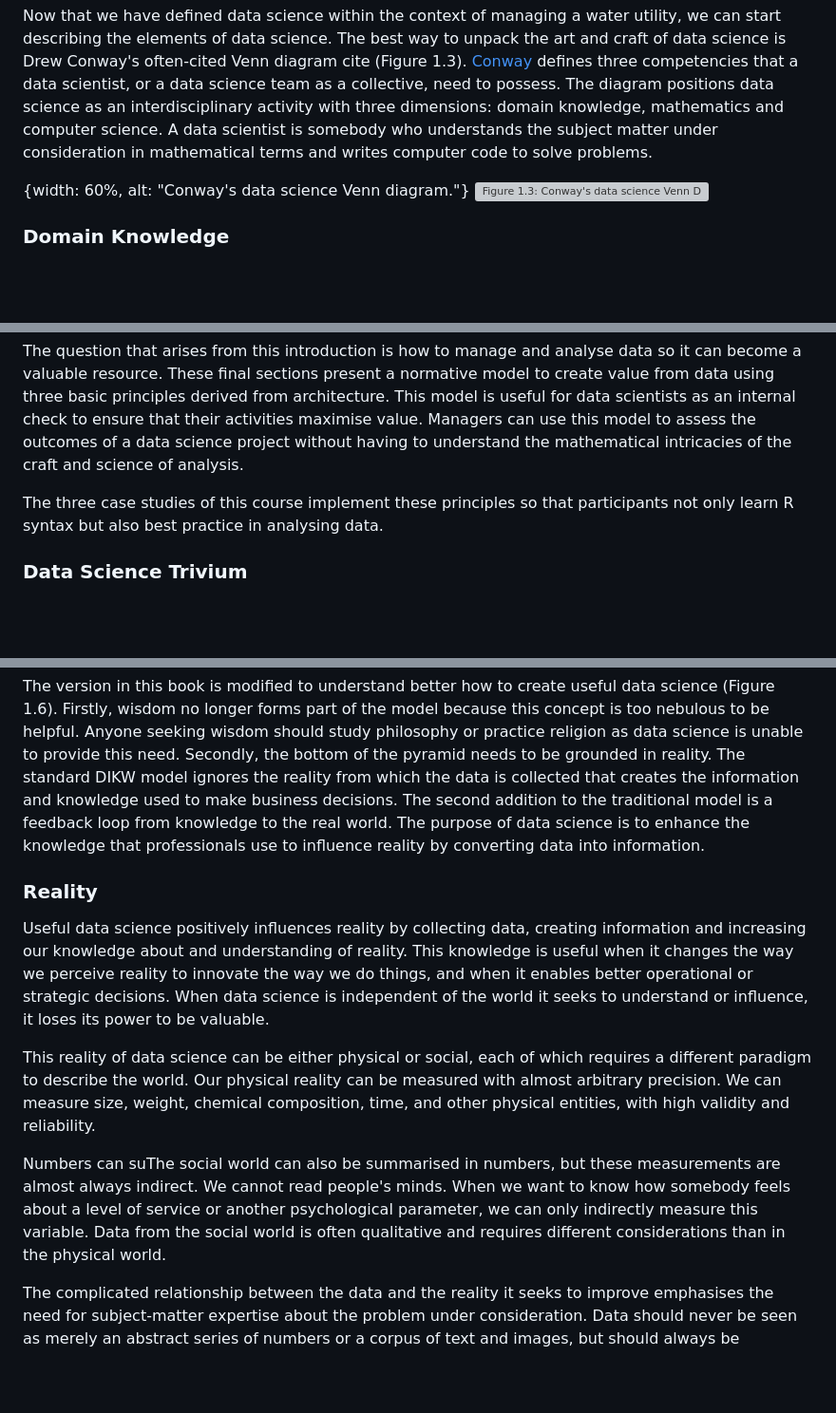
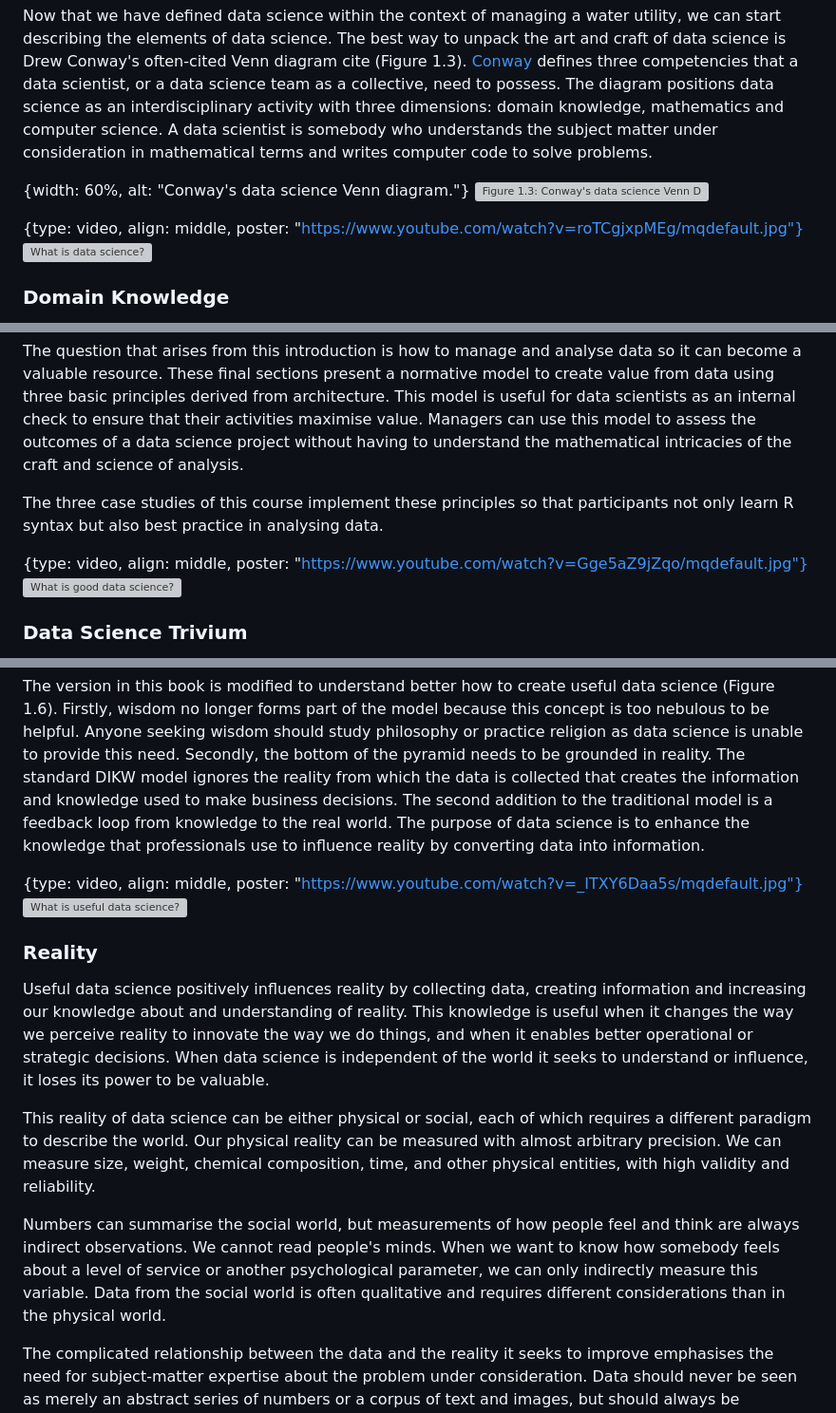
Before and after one commit to mjcull/R4H2O, a Markdown page: manuscript/1_data_science.md, 3 parts joined by grey strips. Shown: that part at 95% size. GitHub-like rendering; blank space fills up the shorter version; grey boxes are pictures that could not be loaded.

Commit message:
Updated video links

```diff
--- a/manuscript/1_data_science.md
+++ b/manuscript/1_data_science.md
@@ -37,6 +32,9 @@ Now that we have defined data science within the context of managing a water uti
 
 {width: 60%, alt: "Conway's data science Venn diagram."}
 ![Figure 1.3: Conway's data science Venn Diagram.](resources/session1/conway.png)
+
+{type: video, align: middle, poster: "https://www.youtube.com/watch?v=roTCgjxpMEg/mqdefault.jpg"}
+![What is data science?](https://youtu.be/cJO8ASwk_XU)
 
 ### Domain Knowledge
 The most vital skill within a data science function is *domain knowledge*. While the results of advanced applied mathematics such as machine learning are impressive, without understanding the reality that these models describe, they are devoid of meaning and can cause more harm than good. Anyone analysing a problem needs to understand the context of the issues and the potential solutions. The subject of data science is not the data itself but the reality this data describes. Data science is about things and people in the real world, not about numbers and algorithms.
@@ -126,6 +124,9 @@ The question that arises from this introduction is how to manage and analyse dat
 
 The three case studies of this course implement these principles so that participants not only learn R syntax but also best practice in analysing data.
 
+{type: video, align: middle, poster: "https://www.youtube.com/watch?v=Gge5aZ9jZqo/mqdefault.jpg"}
+![What is good data science?](https://youtu.be/Gge5aZ9jZqo)
+
 ### Data Science Trivium
 Although data science is a quintessential twenty-first-century activity, to define good data science, we can find inspiration in a Roman architect and engineer who lived two thousand years ago. Vitruvius wrote his books *About Architecture*, which inspired Leonardo da Vinci to draw his famous Vitruvian man. Vitruvius wrote that an ideal building must exhibit three qualities: *utilitas*, *firmitas* and *venustas*, or usefulness, soundness and aesthetics.
 
@@ -160,12 +161,15 @@ The source of the original version of this model is lost in time as a multitude
 
 The version in this book is modified to understand better how to create useful data science (Figure 1.6). Firstly, wisdom no longer forms part of the model because this concept is too nebulous to be helpful. Anyone seeking wisdom should study philosophy or practice religion as data science is unable to provide this need. Secondly, the bottom of the pyramid needs to be grounded in reality. The standard DIKW model ignores the reality from which the data is collected that creates the information and knowledge used to make business decisions. The second addition to the traditional model is a feedback loop from knowledge to the real world. The purpose of data science is to enhance the knowledge that professionals use to influence reality by converting data into information.
 
+{type: video, align: middle, poster: "https://www.youtube.com/watch?v=_ITXY6Daa5s/mqdefault.jpg"}
+![What is useful data science?](https://www.youtube.com/watch?v=_ITXY6Daa5s)
+
 ### Reality
 Useful data science positively influences reality by collecting data, creating information and increasing our knowledge about and understanding of reality. This knowledge is useful when it changes the way we perceive reality to innovate the way we do things, and when it enables better operational or strategic decisions. When data science is independent of the world it seeks to understand or influence, it loses its power to be valuable.
 
 This reality of data science can be either physical or social, each of which requires a different paradigm to describe the world. Our physical reality can be measured with almost arbitrary precision. We can measure size, weight, chemical composition, time, and other physical entities, with high validity and reliability.
 
-Numbers can suThe social world can also be summarised in numbers, but these measurements are almost always indirect. We cannot read people's minds. When we want to know how somebody feels about a level of service or another psychological parameter, we can only indirectly measure this variable. Data from the social world is often qualitative and requires different considerations than in the physical world.
+Numbers can summarise the social world, but measurements of how people feel and think are always indirect observations. We cannot read people's minds. When we want to know how somebody feels about a level of service or another psychological parameter, we can only indirectly measure this variable. Data from the social world is often qualitative and requires different considerations than in the physical world.
 
 The complicated relationship between the data and the reality it seeks to improve emphasises the need for subject-matter expertise about the problem under consideration. Data should never be seen as merely an abstract series of numbers or a corpus of text and images, but should always be interpreted in its context to do justice to the reality it describes.
 
```
Also changed, not shown: other parts of manuscript/1_data_science.md (+8 -7 lines), manuscript/3_case_study_1.md (+16 -8 lines), manuscript/6_data_products.md (+3 -0 lines), manuscript/resources/session0/StrategicDataScience.jpg (deleted), manuscript/resources/session0/water-quality-index.png (deleted), manuscript/resources/session1/data-pixel-ratio.png, manuscript/resources/session1/stories.png, 10 other files.
